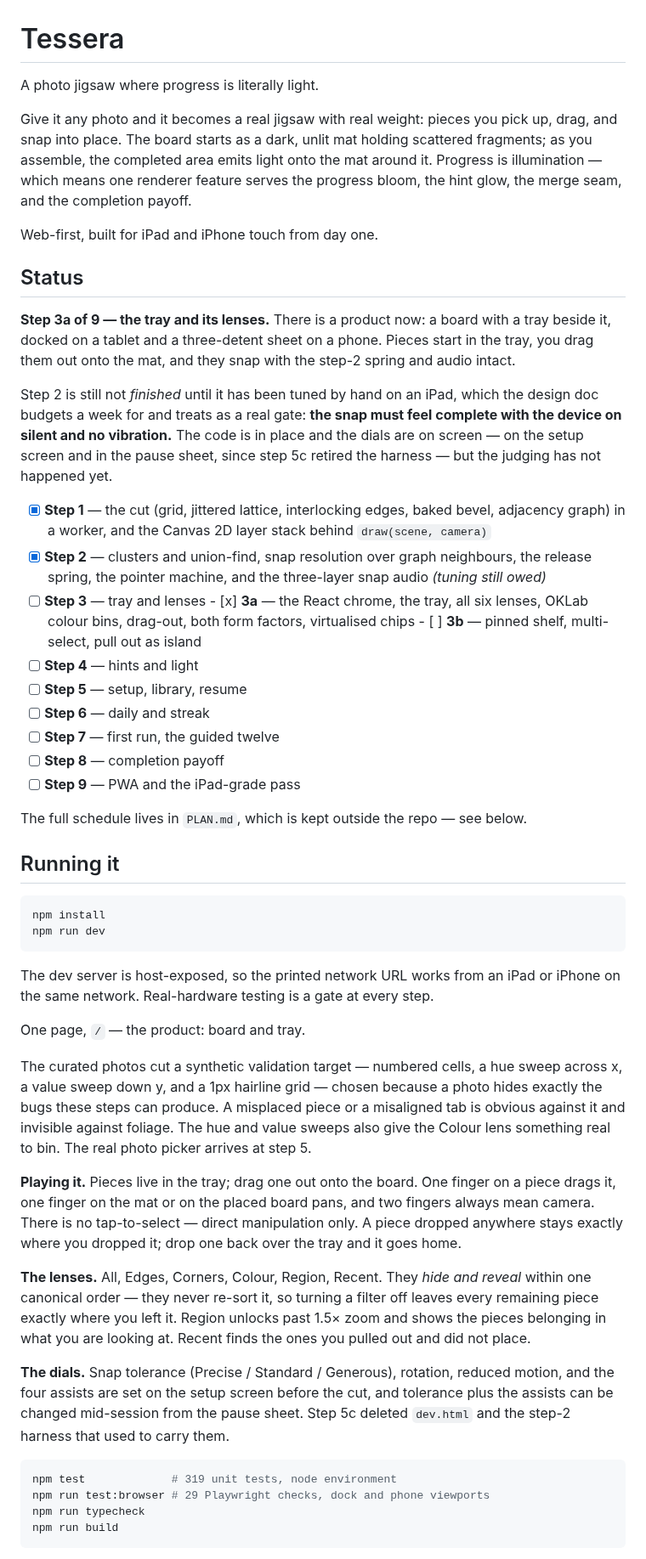
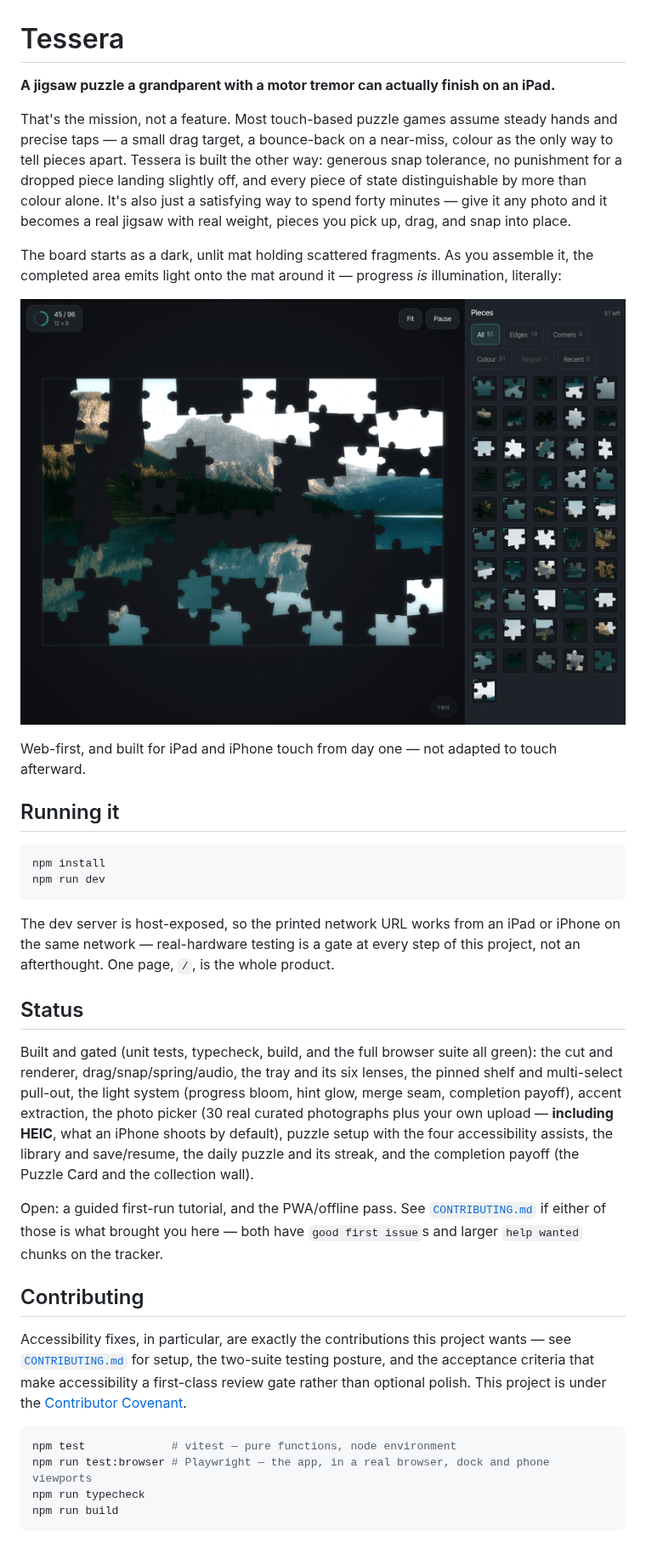
Before and after one commit to NCSTATEPACK16/Tessera, a Markdown page: README.md, the part around one of its changes. Shown at 85% size. Drawn GitHub-style; pictures changed too: assets/readme/screenshot.png (added).

````diff
--- a/README.md
+++ b/README.md
@@ -1,42 +1,20 @@
 # Tessera
 
-A photo jigsaw where progress is literally light.
+**A jigsaw puzzle a grandparent with a motor tremor can actually finish on an iPad.**
 
-Give it any photo and it becomes a real jigsaw with real weight: pieces you pick up, drag, and snap
-into place. The board starts as a dark, unlit mat holding scattered fragments; as you assemble, the
-completed area emits light onto the mat around it. Progress is illumination — which means one
-renderer feature serves the progress bloom, the hint glow, the merge seam, and the completion
-payoff.
+That's the mission, not a feature. Most touch-based puzzle games assume steady hands and precise
+taps — a small drag target, a bounce-back on a near-miss, colour as the only way to tell pieces
+apart. Tessera is built the other way: generous snap tolerance, no punishment for a dropped piece
+landing slightly off, and every piece of state distinguishable by more than colour alone. It's also
+just a satisfying way to spend forty minutes — give it any photo and it becomes a real jigsaw with
+real weight, pieces you pick up, drag, and snap into place.
 
-Web-first, built for iPad and iPhone touch from day one.
+The board starts as a dark, unlit mat holding scattered fragments. As you assemble it, the completed
+area emits light onto the mat around it — progress *is* illumination, literally:
 
-## Status
+![Tessera mid-solve: an assembled mountain-lake photo emerging from a dark mat, tray of loose pieces on the right](assets/readme/screenshot.png)
 
-**Step 3a of 9 — the tray and its lenses.** There is a product now: a board with a tray beside it,
-docked on a tablet and a three-detent sheet on a phone. Pieces start in the tray, you drag them out
-onto the mat, and they snap with the step-2 spring and audio intact.
-
-Step 2 is still not *finished* until it has been tuned by hand on an iPad, which the design doc
-budgets a week for and treats as a real gate: **the snap must feel complete with the device on
-silent and no vibration.** The code is in place and the dials are on screen — on the setup screen
-and in the pause sheet, since step 5c retired the harness — but the judging has not happened yet.
-
-- [x] **Step 1** — the cut (grid, jittered lattice, interlocking edges, baked bevel, adjacency
-      graph) in a worker, and the Canvas 2D layer stack behind `draw(scene, camera)`
-- [x] **Step 2** — clusters and union-find, snap resolution over graph neighbours, the release
-      spring, the pointer machine, and the three-layer snap audio *(tuning still owed)*
-- [ ] **Step 3** — tray and lenses
-      - [x] **3a** — the React chrome, the tray, all six lenses, OKLab colour bins, drag-out,
-            both form factors, virtualised chips
-      - [ ] **3b** — pinned shelf, multi-select, pull out as island
-- [ ] **Step 4** — hints and light
-- [ ] **Step 5** — setup, library, resume
-- [ ] **Step 6** — daily and streak
-- [ ] **Step 7** — first run, the guided twelve
-- [ ] **Step 8** — completion payoff
-- [ ] **Step 9** — PWA and the iPad-grade pass
-
-The full schedule lives in `PLAN.md`, which is kept outside the repo — see below.
+Web-first, and built for iPad and iPhone touch from day one — not adapted to touch afterward.
 
 ## Running it
 
@@ -46,34 +24,33 @@ npm run dev
 ```
 
 The dev server is host-exposed, so the printed network URL works from an iPad or iPhone on the same
-network. Real-hardware testing is a gate at every step.
+network — real-hardware testing is a gate at every step of this project, not an afterthought. One
+page, `/`, is the whole product.
 
-One page, `/` — the product: board and tray.
+## Status
 
-The curated photos cut a synthetic validation target — numbered cells, a hue sweep across x, a value sweep down y,
-and a 1px hairline grid — chosen because a photo hides exactly the bugs these steps can produce. A
-misplaced piece or a misaligned tab is obvious against it and invisible against foliage. The hue and
-value sweeps also give the Colour lens something real to bin. The real photo picker arrives at
-step 5.
+Built and gated (unit tests, typecheck, build, and the full browser suite all green): the cut and
+renderer, drag/snap/spring/audio, the tray and its six lenses, the pinned shelf and multi-select
+pull-out, the light system (progress bloom, hint glow, merge seam, completion payoff), accent
+extraction, the photo picker (30 real curated photographs plus your own upload — **including HEIC**,
+what an iPhone shoots by default), puzzle setup with the four accessibility assists, the library and
+save/resume, the daily puzzle and its streak, and the completion payoff (the Puzzle Card and the
+collection wall).
 
-**Playing it.** Pieces live in the tray; drag one out onto the board. One finger on a piece drags
-it, one finger on the mat or on the placed board pans, and two fingers always mean camera. There is
-no tap-to-select — direct manipulation only. A piece dropped anywhere stays exactly where you
-dropped it; drop one back over the tray and it goes home.
+Open: a guided first-run tutorial, and the PWA/offline pass. See
+[`CONTRIBUTING.md`](CONTRIBUTING.md) if either of those is what brought you here — both have
+`good first issue`s and larger `help wanted` chunks on the tracker.
 
-**The lenses.** All, Edges, Corners, Colour, Region, Recent. They *hide and reveal* within one
-canonical order — they never re-sort it, so turning a filter off leaves every remaining piece
-exactly where you left it. Region unlocks past 1.5× zoom and shows the pieces belonging in what you
-are looking at. Recent finds the ones you pulled out and did not place.
+## Contributing
 
-**The dials.** Snap tolerance (Precise / Standard / Generous), rotation, reduced motion, and the
-four assists are set on the setup screen before the cut, and tolerance plus the assists can be
-changed mid-session from the pause sheet. Step 5c deleted `dev.html` and the step-2 harness that
-used to carry them.
+Accessibility fixes, in particular, are exactly the contributions this project wants — see
+[`CONTRIBUTING.md`](CONTRIBUTING.md) for setup, the two-suite testing posture, and the acceptance
+criteria that make accessibility a first-class review gate rather than optional polish. This project
+is under the [Contributor Covenant](CODE_OF_CONDUCT.md).
 
 ```bash
-npm test             # 319 unit tests, node environment
-npm run test:browser # 29 Playwright checks, dock and phone viewports
+npm test             # vitest — pure functions, node environment
+npm run test:browser # Playwright — the app, in a real browser, dock and phone viewports
 npm run typecheck
 npm run build
 ```
````
Also changed, not shown: other parts of README.md (+25 -21 lines), ARCHITECTURE.md (added, +74 -0 lines), ASSETS-LICENSE.md (added, +46 -0 lines), CODE_OF_CONDUCT.md (added, +132 -0 lines), CONTRIBUTING.md (added, +102 -0 lines), 13 other files.
